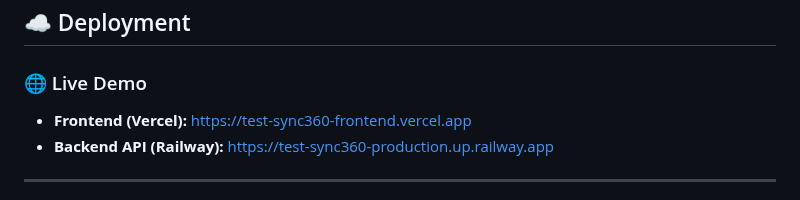
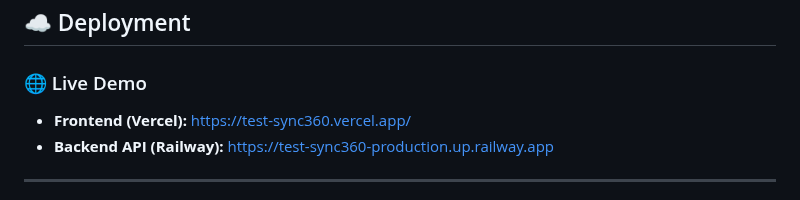
Before and after one commit to Fransuelton/test-sync360, a Markdown page: README.md, the part around the change. GitHub-like rendering.

Commit message:
📖 docs: update frontend demo URL to reflect new domain

```diff
--- a/README.md
+++ b/README.md
@@ -358,7 +358,7 @@ test-sync360/
 ## ☁️ Deployment
 
 ### 🌐 Live Demo
-- **Frontend (Vercel):** [https://test-sync360-frontend.vercel.app](https://test-sync360-frontend.vercel.app)
+- **Frontend (Vercel):** [https://test-sync360.vercel.app/](https://test-sync360.vercel.app/)
 - **Backend API (Railway):** [https://test-sync360-production.up.railway.app](https://test-sync360-production.up.railway.app)
 
 ---
```
